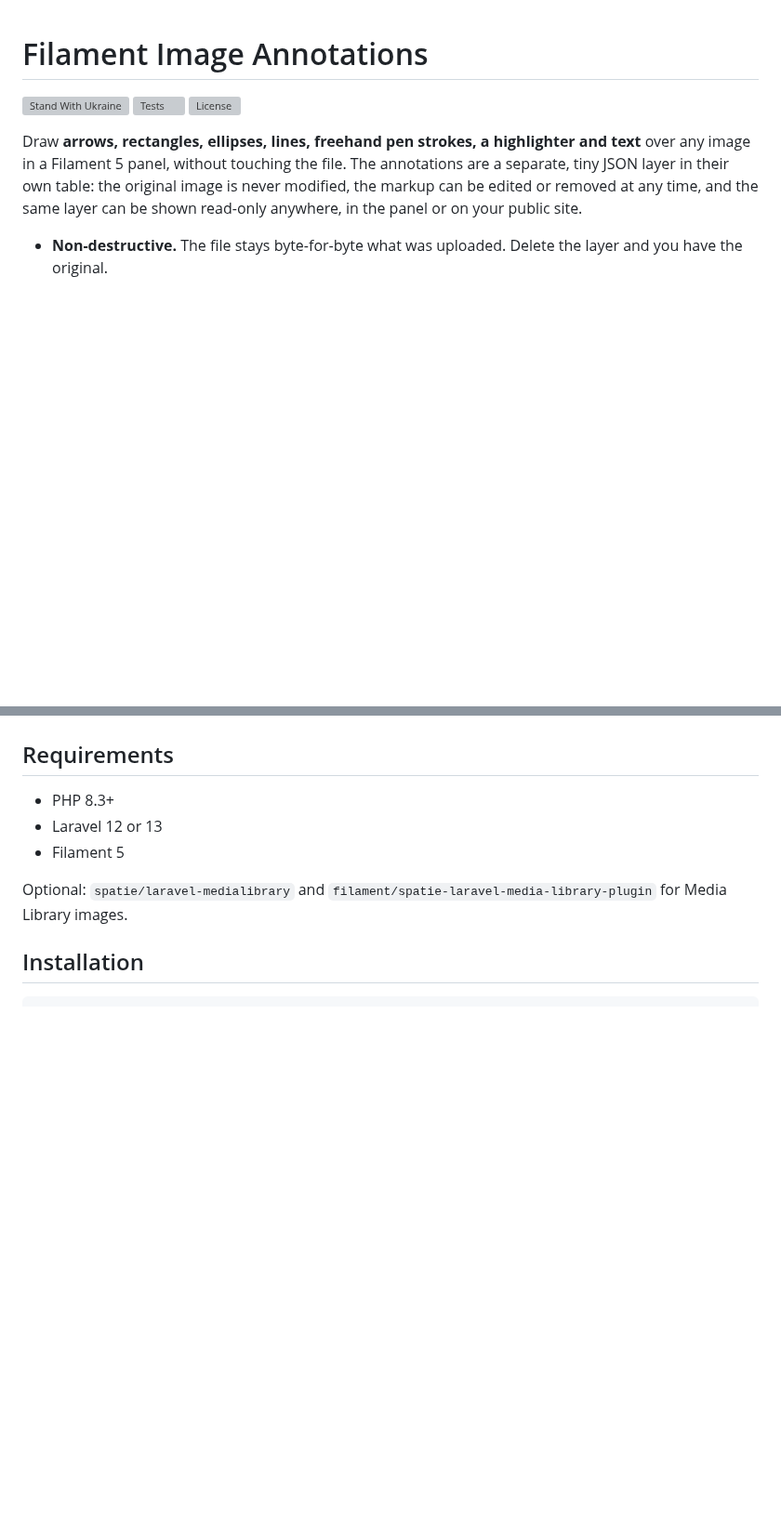
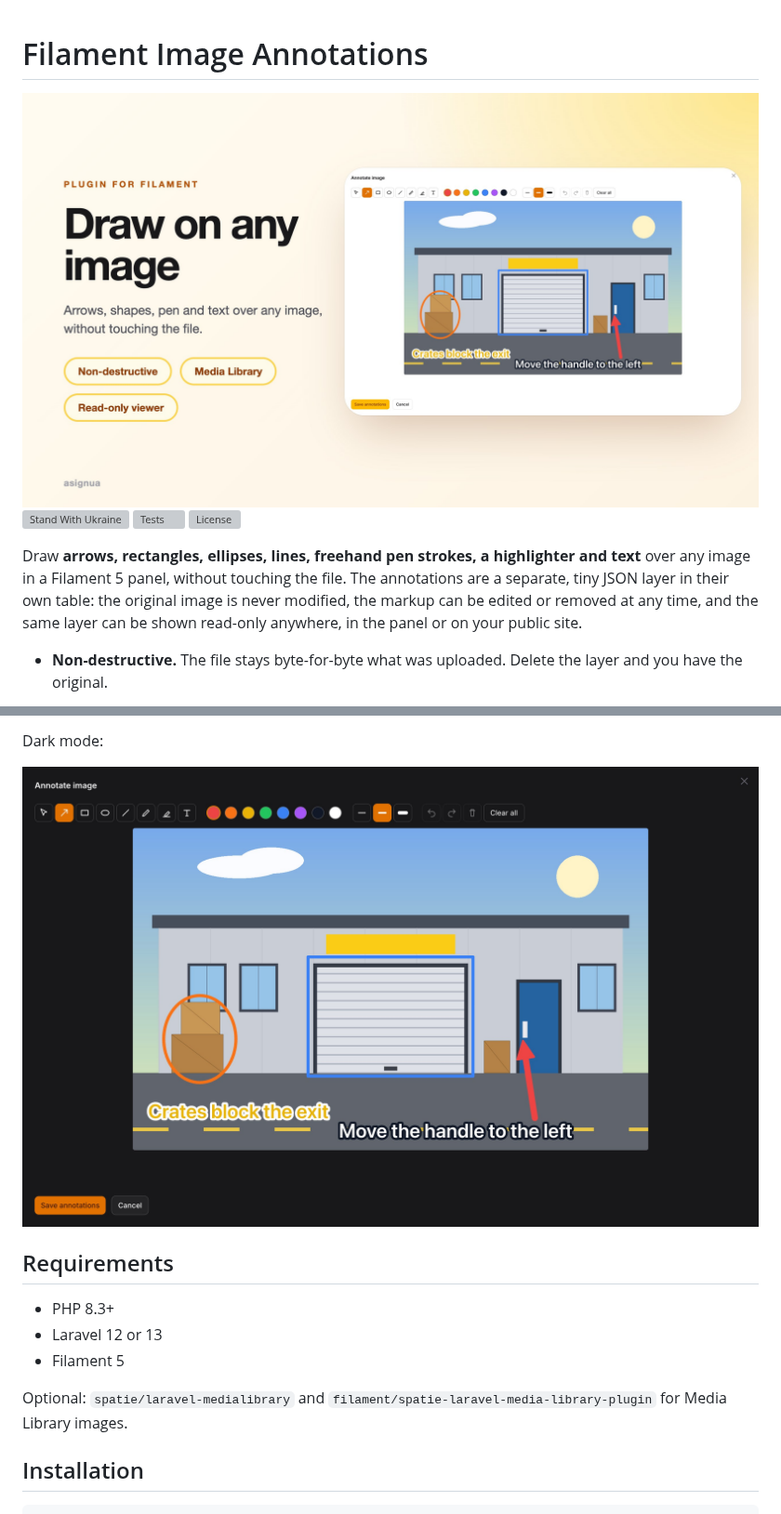
Before and after one commit to asignua/filament-image-annotations, a Markdown page: README.md, 2 parts joined by grey strips. Shown at 93% size. Drawn GitHub-style; pictures changed too: art/cover.jpg (added), art/editor-dark.jpg (added); blank space fills up the shorter version; grey boxes are pictures that could not be loaded.

Commit message:
docs: screenshots, cover and a workbench demo
Co-Authored-By: Claude Opus 5.5 <noreply@anthropic.com>

```diff
--- a/README.md
+++ b/README.md
@@ -1,4 +1,6 @@
 # Filament Image Annotations
+
+<img class="filament-hidden" src="https://raw.githubusercontent.com/asignua/filament-image-annotations/v1.1.2/art/cover.jpg" alt="Filament Image Annotations">
 
 [![Stand With Ukraine](https://raw.githubusercontent.com/vshymanskyy/StandWithUkraine/main/badges/StandWithUkraine.svg)](https://stand-with-ukraine.pp.ua)
 [![Tests](https://img.shields.io/github/actions/workflow/status/asignua/filament-image-annotations/tests.yml?branch=main&label=tests&style=flat-square)](https://github.com/asignua/filament-image-annotations/actions/workflows/tests.yml)
@@ -45,4 +47,7 @@ in the panel or on your public site.
 
+Dark mode:
+
+![The editor in dark mode](https://raw.githubusercontent.com/asignua/filament-image-annotations/v1.1.2/art/editor-dark.jpg)
 
 ## Requirements
 
```
Also changed, not shown: other parts of README.md (+3 -3 lines), CHANGELOG.md (+4 -0 lines), art/editor.jpg, art/upload.jpg, art/viewer-dark.jpg (added), art/viewer.jpg, 5 other files.
